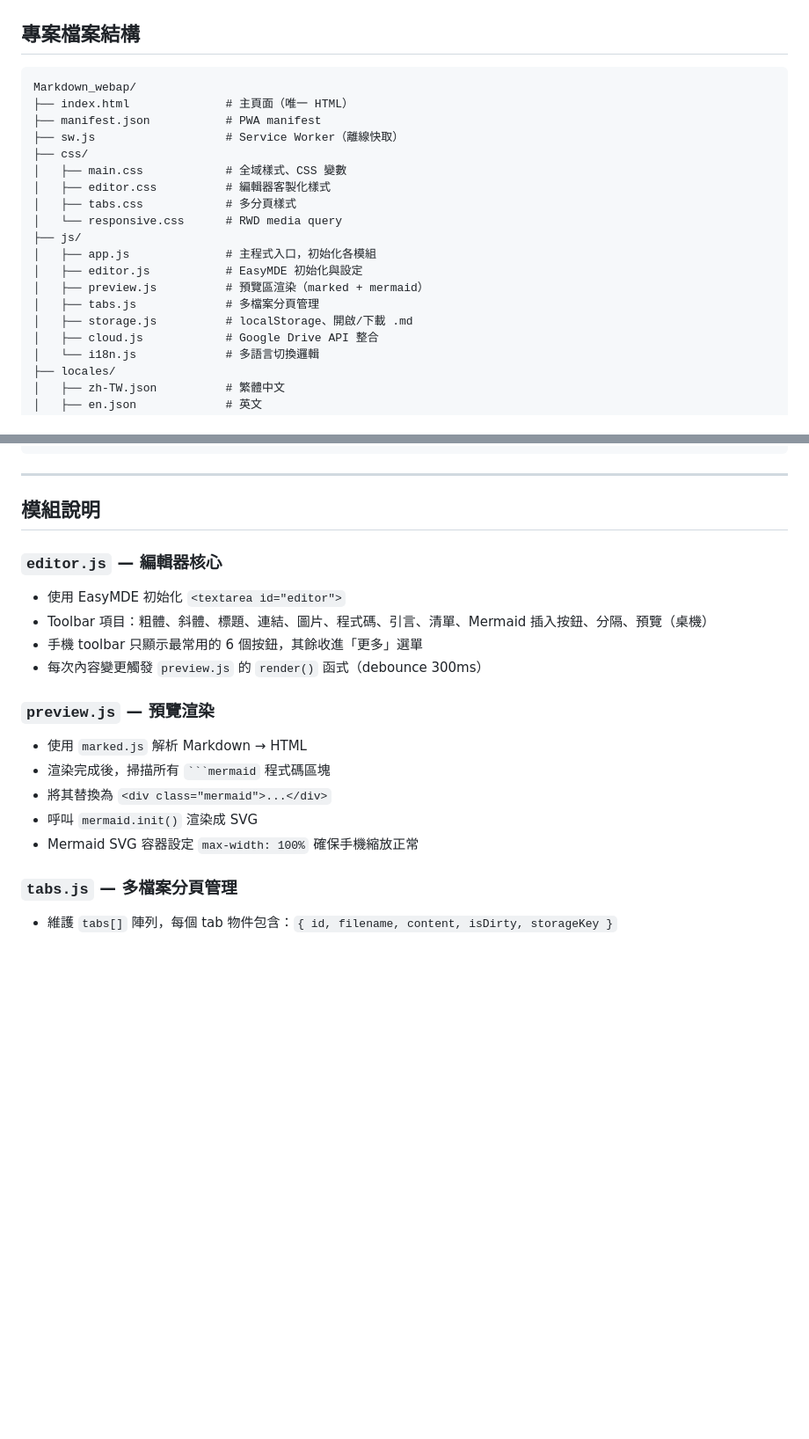
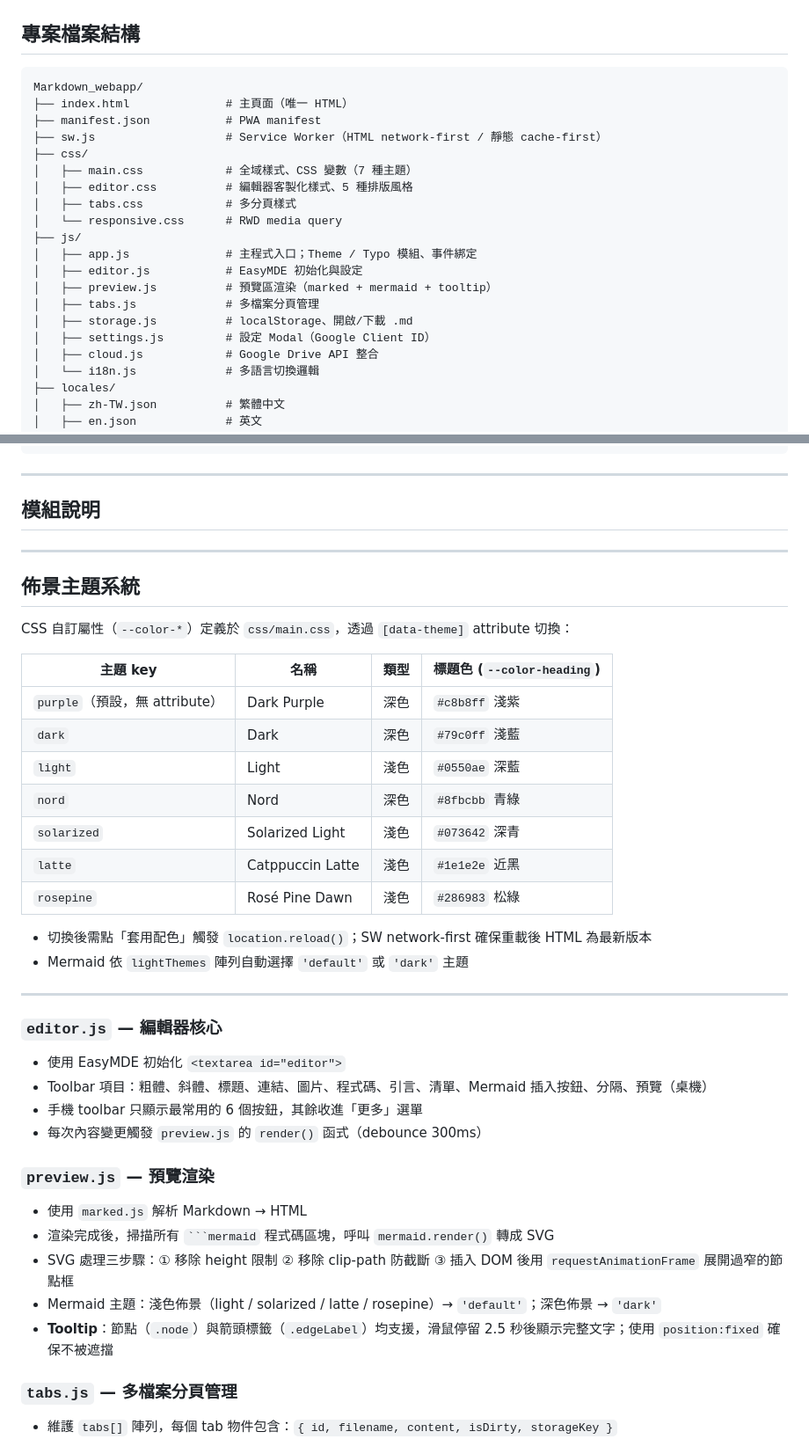
Before and after one commit to sspig0127/md-studio, a Markdown page: ARCHITECTURE.md, 2 parts joined by grey strips. Shown at 88% size. GitHub-like rendering; blank space fills up the shorter version.

````diff
--- a/ARCHITECTURE.md
+++ b/ARCHITECTURE.md
@@ -32,21 +32,22 @@
 ## 專案檔案結構
 
 ```
-Markdown_webap/
+Markdown_webapp/
 ├── index.html              # 主頁面（唯一 HTML）
 ├── manifest.json           # PWA manifest
-├── sw.js                   # Service Worker（離線快取）
+├── sw.js                   # Service Worker（HTML network-first / 靜態 cache-first）
 ├── css/
-│   ├── main.css            # 全域樣式、CSS 變數
-│   ├── editor.css          # 編輯器客製化樣式
+│   ├── main.css            # 全域樣式、CSS 變數（7 種主題）
+│   ├── editor.css          # 編輯器客製化樣式、5 種排版風格
 │   ├── tabs.css            # 多分頁樣式
 │   └── responsive.css      # RWD media query
 ├── js/
-│   ├── app.js              # 主程式入口，初始化各模組
+│   ├── app.js              # 主程式入口；Theme / Typo 模組、事件綁定
 │   ├── editor.js           # EasyMDE 初始化與設定
-│   ├── preview.js          # 預覽區渲染（marked + mermaid）
+│   ├── preview.js          # 預覽區渲染（marked + mermaid + tooltip）
 │   ├── tabs.js             # 多檔案分頁管理
 │   ├── storage.js          # localStorage、開啟/下載 .md
+│   ├── settings.js         # 設定 Modal（Google Client ID）
 │   ├── cloud.js            # Google Drive API 整合
 │   └── i18n.js             # 多語言切換邏輯
 ├── locales/
@@ -134,6 +135,27 @@ Markdown_webap/
 
 ## 模組說明
 
+---
+
+## 佈景主題系統
+
+CSS 自訂屬性（`--color-*`）定義於 `css/main.css`，透過 `[data-theme]` attribute 切換：
+
+| 主題 key | 名稱 | 類型 | 標題色 (`--color-heading`) |
+|---|---|---|---|
+| `purple`（預設，無 attribute）| Dark Purple | 深色 | `#c8b8ff` 淺紫 |
+| `dark` | Dark | 深色 | `#79c0ff` 淺藍 |
+| `light` | Light | 淺色 | `#0550ae` 深藍 |
+| `nord` | Nord | 深色 | `#8fbcbb` 青綠 |
+| `solarized` | Solarized Light | 淺色 | `#073642` 深青 |
+| `latte` | Catppuccin Latte | 淺色 | `#1e1e2e` 近黑 |
+| `rosepine` | Rosé Pine Dawn | 淺色 | `#286983` 松綠 |
+
+- 切換後需點「套用配色」觸發 `location.reload()`；SW network-first 確保重載後 HTML 為最新版本
+- Mermaid 依 `lightThemes` 陣列自動選擇 `'default'` 或 `'dark'` 主題
+
+---
+
 ### `editor.js` — 編輯器核心
 - 使用 EasyMDE 初始化 `<textarea id="editor">`
 - Toolbar 項目：粗體、斜體、標題、連結、圖片、程式碼、引言、清單、Mermaid 插入按鈕、分隔、預覽（桌機）
@@ -142,10 +164,10 @@ Markdown_webap/
 
 ### `preview.js` — 預覽渲染
 - 使用 `marked.js` 解析 Markdown → HTML
-- 渲染完成後，掃描所有 ` ```mermaid ` 程式碼區塊
-- 將其替換為 `<div class="mermaid">...</div>`
-- 呼叫 `mermaid.init()` 渲染成 SVG
-- Mermaid SVG 容器設定 `max-width: 100%` 確保手機縮放正常
+- 渲染完成後，掃描所有 ` ```mermaid ` 程式碼區塊，呼叫 `mermaid.render()` 轉成 SVG
+- SVG 處理三步驟：① 移除 height 限制 ② 移除 clip-path 防截斷 ③ 插入 DOM 後用 `requestAnimationFrame` 展開過窄的節點框
+- Mermaid 主題：淺色佈景（light / solarized / latte / rosepine）→ `'default'`；深色佈景 → `'dark'`
+- **Tooltip**：節點（`.node`）與箭頭標籤（`.edgeLabel`）均支援，滑鼠停留 2.5 秒後顯示完整文字；使用 `position:fixed` 確保不被遮擋
 
 ### `tabs.js` — 多檔案分頁管理
 - 維護 `tabs[]` 陣列，每個 tab 物件包含：`{ id, filename, content, isDirty, storageKey }`
````
Also changed, not shown: other parts of ARCHITECTURE.md (+9 -3 lines), TESTING.md (+63 -17 lines).
